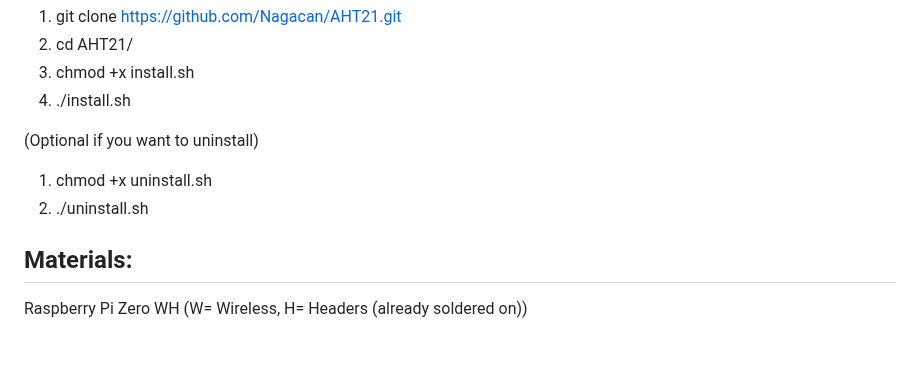
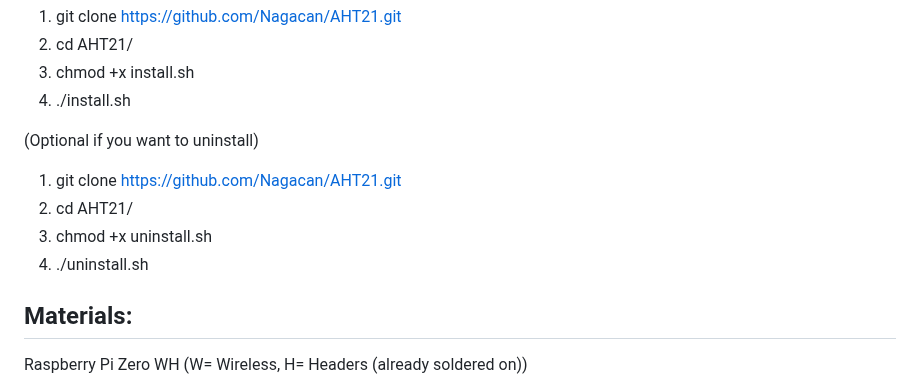
Before and after one commit to Nagacan/AHT21, a Markdown page: README.md, the part around the change. Rendered like a GitHub page; blank space fills up the shorter version.

Commit message:
Update README.md
updated optional uninstall

```diff
--- a/README.md
+++ b/README.md
@@ -10,8 +10,10 @@ Input the Following into the Terminal (after you SSH into the Pi):
 4. ./install.sh
 
 (Optional if you want to uninstall)
-1. chmod +x uninstall.sh
-2. ./uninstall.sh
+1. git clone https://github.com/Nagacan/AHT21.git
+2. cd AHT21/
+3. chmod +x uninstall.sh
+4. ./uninstall.sh
 
 
 
```
